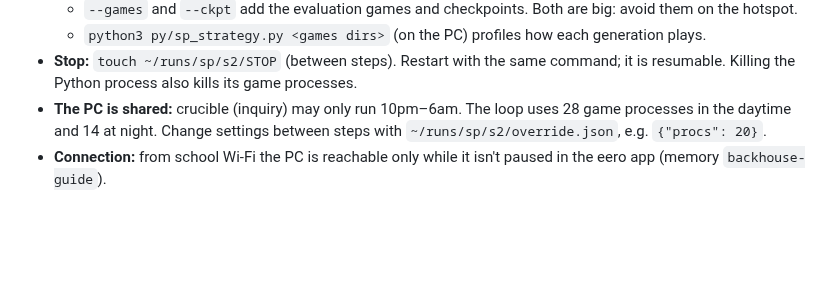
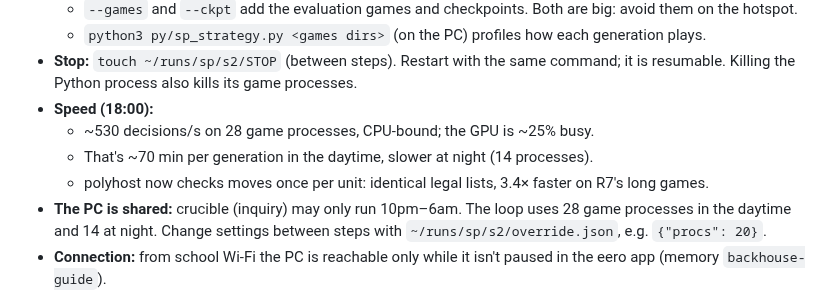
Before and after one commit to bengreff/polytopia, a Markdown page: HANDOFF.md, the part around the change. GitHub-like rendering; blank space fills up the shorter version.

Commit message:
HANDOFF: S2 speed after the legal-list fix
Co-Authored-By: Claude Opus 5.5 <noreply@anthropic.com>

```diff
--- a/HANDOFF.md
+++ b/HANDOFF.md
@@ -53,6 +53,10 @@ Paste this file as the prompt for the next session. The design docs live in `doc
   - `python3 py/sp_strategy.py <games dirs>` (on the PC) profiles how each generation plays.
 - **Stop:** `touch ~/runs/sp/s2/STOP` (between steps). Restart with the same command; it is
   resumable. Killing the Python process also kills its game processes.
+- **Speed (18:00):**
+  - ~530 decisions/s on 28 game processes, CPU-bound; the GPU is ~25% busy.
+  - That's ~70 min per generation in the daytime, slower at night (14 processes).
+  - polyhost now checks moves once per unit: identical legal lists, 3.4× faster on R7's long games.
 - **The PC is shared:** crucible (inquiry) may only run 10pm–6am. The loop uses 28 game processes
   in the daytime and 14 at night. Change settings between steps with `~/runs/sp/s2/override.json`,
   e.g. `{"procs": 20}`.
```
